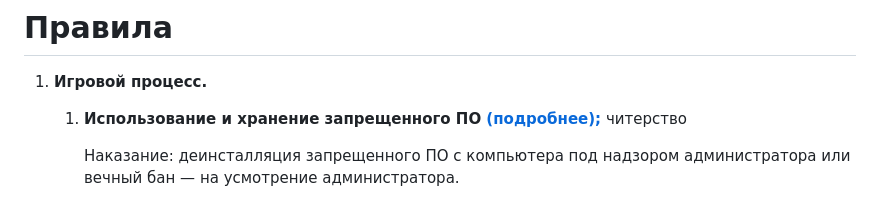
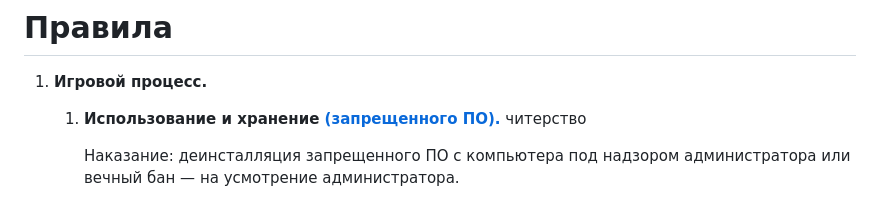
Before and after one commit to Don-Patison/cmcraftsite, a Markdown page: public/rules/general.md, the part around the change. Drawn GitHub-style.

Commit message:
Убрано лишнее слово

```diff
--- a/public/rules/general.md
+++ b/public/rules/general.md
@@ -2,7 +2,7 @@
 
 1. **Игровой процесс.**
 
-   1. **Использование и хранение запрещенного ПО [(подробнее);](/rules/mods)**
+   1. **Использование и хранение [(запрещенного ПО).](/rules/mods)**
    <tags>читерство</tags>
 
 	  Наказание: деинсталляция запрещенного ПО с компьютера под надзором администратора или вечный бан — на усмотрение администратора.
```
